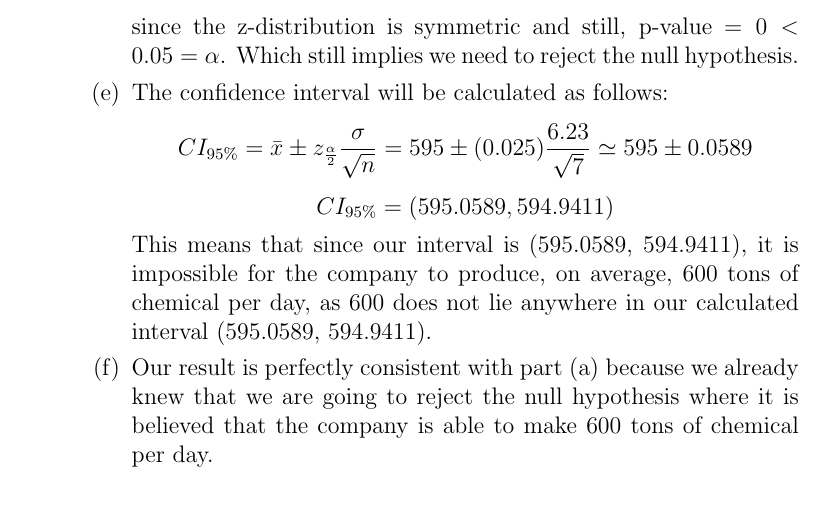
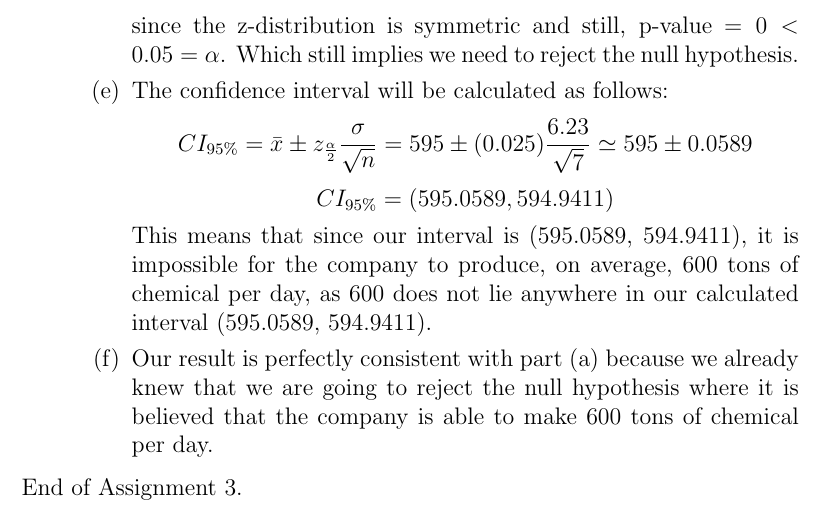
Before and after one commit to rinmeng/STAT230, a LaTeX problem sheet (assignment/3/assignment3.tex): part of page 6 of 6, cut so that both start at the same text. Compiled offline with pdfLaTeX.

Commit message:
doing a3

```diff
--- a/assignment/3/assignment3.tex
+++ b/assignment/3/assignment3.tex
@@ -142,5 +142,6 @@
 			\item Our result is perfectly consistent with part (a) because we already knew that we are going to reject the null hypothesis where it is believed that the company is able to make 600 tons of chemical per day.
 		\end{enumerate}
 \end{enumerate}
+End of Assignment 3.
 
 \end{document}
```
Also changed, not shown: assignment/3/assignment3.pdf, 2 other files.
